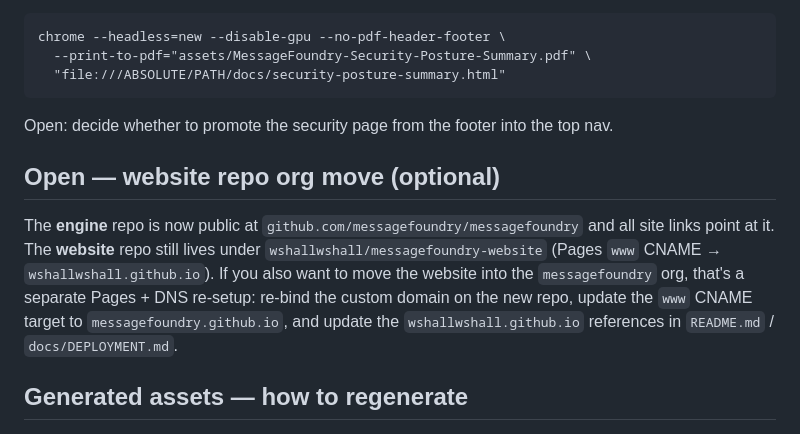
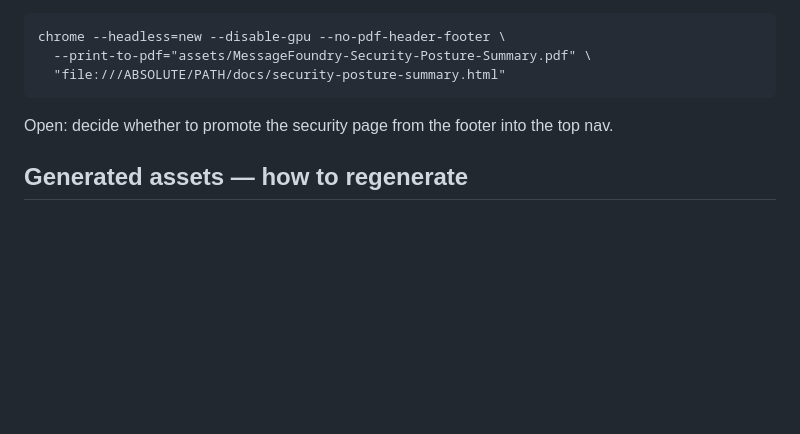
Before and after one commit to wshallwshall/messagefoundry-website, a Markdown page: docs/TODO.md, the part around the change. Drawn GitHub-style; blank space fills up the shorter version.

Commit message:
docs(TODO): drop the website org-move item — keeping the site under wshallwshall
Decided not to move the website repo/hosting to the messagefoundry org;
it stays at wshallwshall/messagefoundry-website with its existing Pages
custom domain and www CNAME. No site code changed for this.

Co-Authored-By: Claude Opus 4.8 (1M context) <noreply@anthropic.com>

```diff
--- a/docs/TODO.md
+++ b/docs/TODO.md
@@ -31,15 +31,6 @@ edits:
       "file:///ABSOLUTE/PATH/docs/security-posture-summary.html"
 
 Open: decide whether to promote the security page from the footer into the top nav.
-
-## Open — website repo org move (optional)
-
-The **engine** repo is now public at `github.com/messagefoundry/messagefoundry` and all site links
-point at it. The **website** repo still lives under `wshallwshall/messagefoundry-website` (Pages
-`www` CNAME → `wshallwshall.github.io`). If you also want to move the website into the `messagefoundry`
-org, that's a separate Pages + DNS re-setup: re-bind the custom domain on the new repo, update the
-`www` CNAME target to `messagefoundry.github.io`, and update the `wshallwshall.github.io` references in
-`README.md` / `docs/DEPLOYMENT.md`.
 
 ## Generated assets — how to regenerate
 
```
